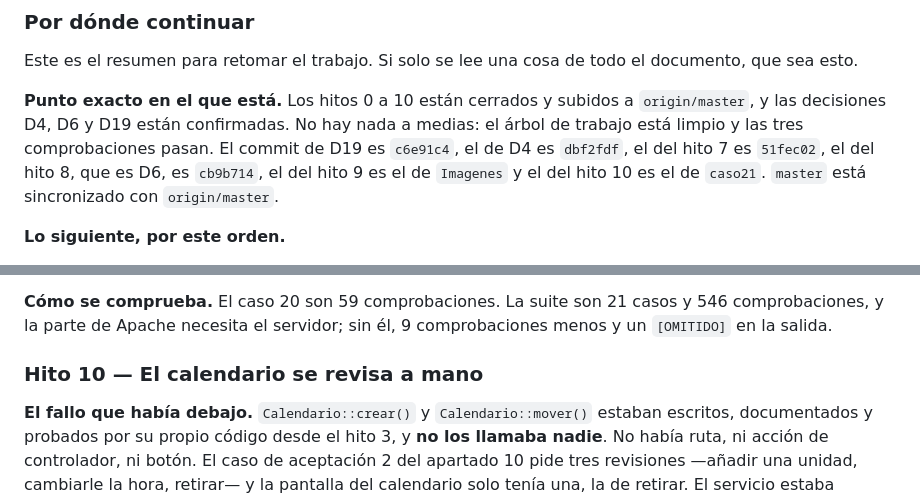
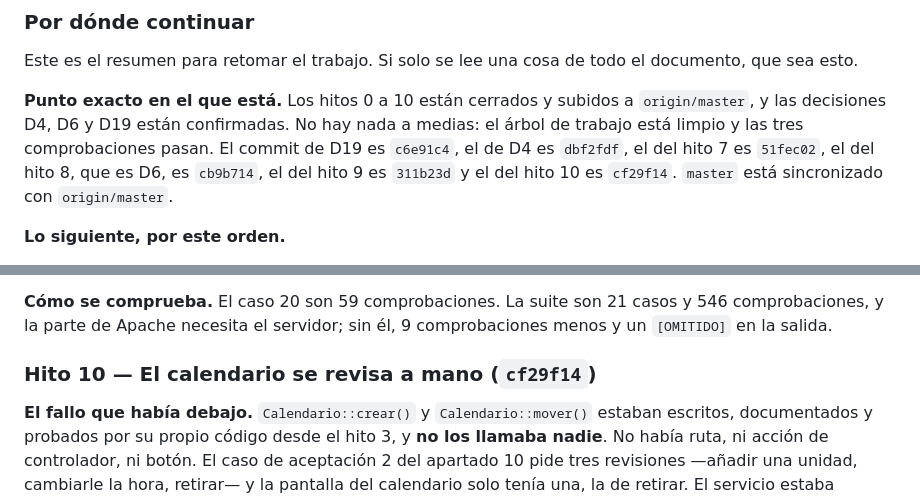
Before and after one commit to valenfer/sorteossuper, a Markdown page: ESTADO.md, 2 parts joined by grey strips. Rendered like a GitHub page.

Commit message:
docs: ESTADO.md con el hito 10 cerrado y su hash

```diff
--- a/ESTADO.md
+++ b/ESTADO.md
@@ -134,8 +134,8 @@ documento, que sea esto.
 `origin/master`, y las decisiones D4, D6 y D19 están confirmadas. No hay nada a
 medias: el árbol de trabajo está limpio y las tres comprobaciones pasan. El commit de
 D19 es `c6e91c4`, el de D4 es `dbf2fdf`, el del hito 7 es `51fec02`, el del hito 8,
-que es D6, es `cb9b714`, el del hito 9 es el de `Imagenes` y el del hito 10 es el de
-`caso21`. `master` está sincronizado con `origin/master`.
+que es D6, es `cb9b714`, el del hito 9 es `311b23d` y el del hito 10 es `cf29f14`.
+`master` está sincronizado con `origin/master`.
 
 **Lo siguiente, por este orden.**
 
@@ -1129,7 +1129,7 @@ La corrección está en los dos ficheros, y los dos hacen falta:
 comprobaciones, y la parte de Apache necesita el servidor; sin él, 9 comprobaciones
 menos y un `[OMITIDO]` en la salida.
 
-### Hito 10 — El calendario se revisa a mano
+### Hito 10 — El calendario se revisa a mano (`cf29f14`)
 
 **El fallo que había debajo.** `Calendario::crear()` y `Calendario::mover()` estaban
 escritos, documentados y probados por su propio código desde el hito 3, y **no los
```
